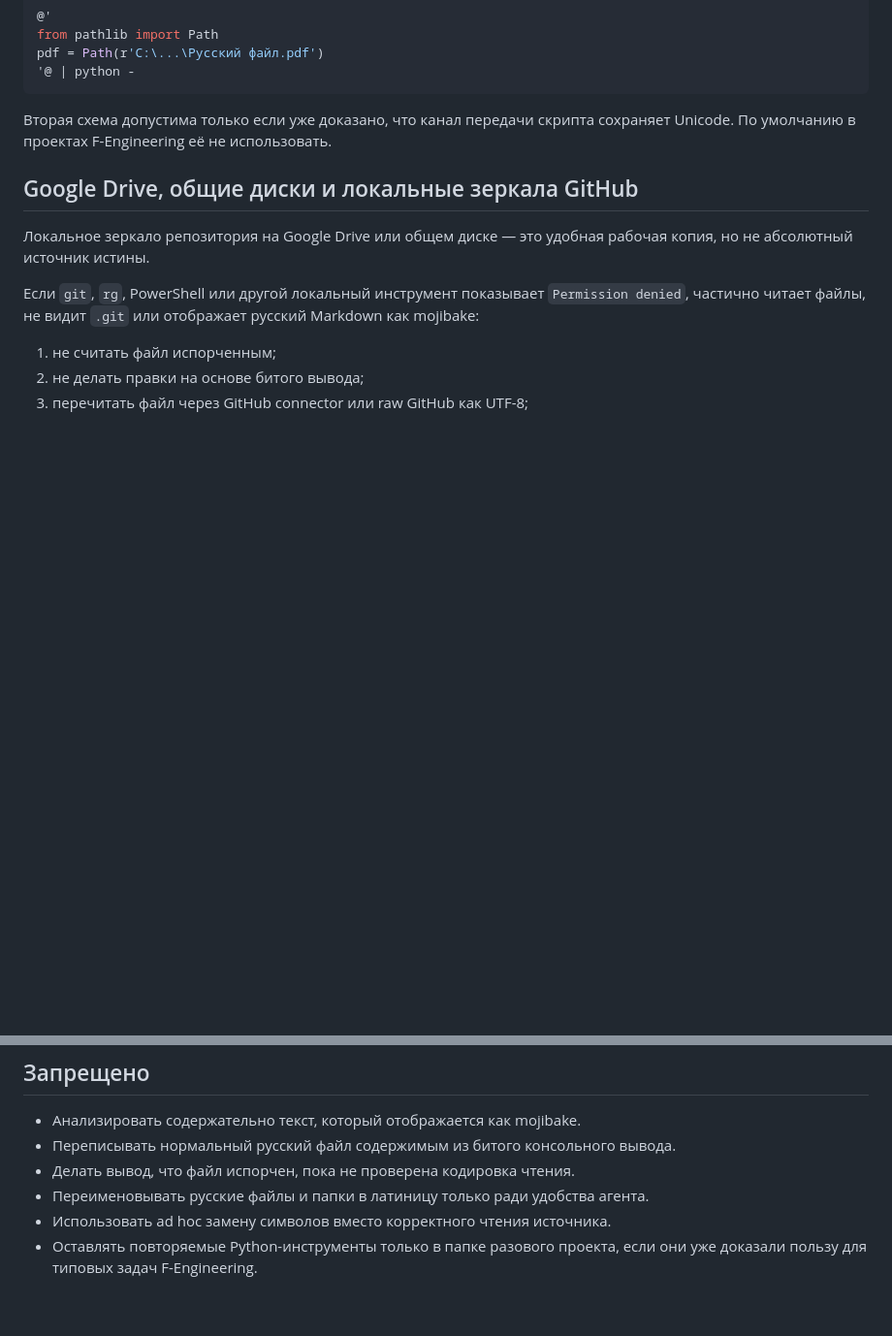
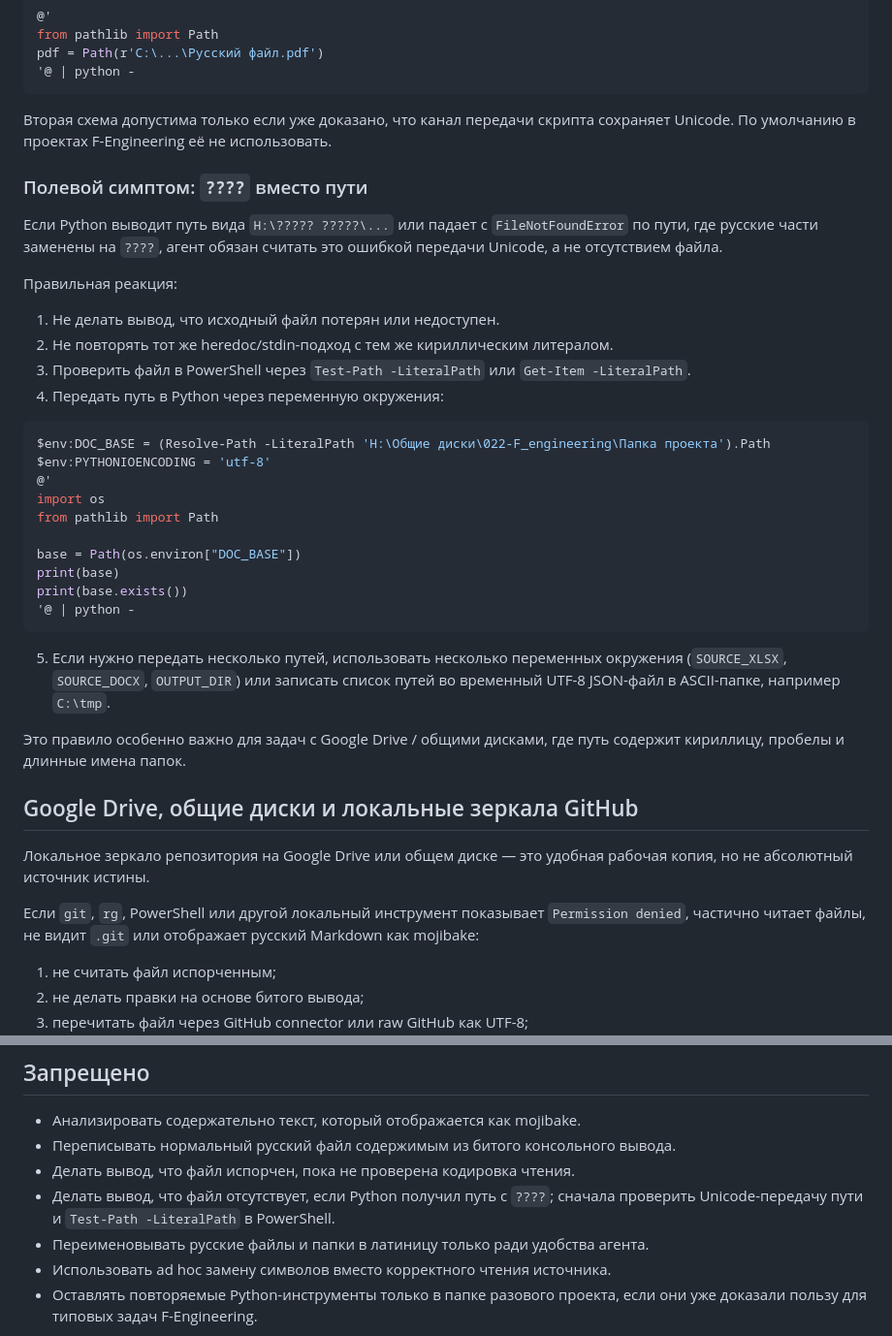
Before and after one commit to f-engineering-spb/f-engineering-knowledge-base, a Markdown page: agent-instructions/Cyrillic_UTF8_Handling.md, 2 parts joined by grey strips. Shown at 97% size. Drawn GitHub-style; blank space fills up the shorter version.

Commit message:
Clarify Cyrillic path handoff to Python

````diff
--- a/agent-instructions/Cyrillic_UTF8_Handling.md
+++ b/agent-instructions/Cyrillic_UTF8_Handling.md
@@ -161,6 +161,39 @@ pdf = Path(r'C:\...\Русский файл.pdf')
 Вторая схема допустима только если уже доказано, что канал передачи скрипта
 сохраняет Unicode. По умолчанию в проектах F-Engineering её не использовать.
 
+### Полевой симптом: `????` вместо пути
+
+Если Python выводит путь вида `H:\????? ?????\...` или падает с
+`FileNotFoundError` по пути, где русские части заменены на `????`, агент обязан
+считать это ошибкой передачи Unicode, а не отсутствием файла.
+
+Правильная реакция:
+
+1. Не делать вывод, что исходный файл потерян или недоступен.
+2. Не повторять тот же heredoc/stdin-подход с тем же кириллическим литералом.
+3. Проверить файл в PowerShell через `Test-Path -LiteralPath` или `Get-Item -LiteralPath`.
+4. Передать путь в Python через переменную окружения:
+
+```powershell
+$env:DOC_BASE = (Resolve-Path -LiteralPath 'H:\Общие диски\022-F_engineering\Папка проекта').Path
+$env:PYTHONIOENCODING = 'utf-8'
+@'
+import os
+from pathlib import Path
+
+base = Path(os.environ["DOC_BASE"])
+print(base)
+print(base.exists())
+'@ | python -
+```
+
+5. Если нужно передать несколько путей, использовать несколько переменных
+   окружения (`SOURCE_XLSX`, `SOURCE_DOCX`, `OUTPUT_DIR`) или записать список
+   путей во временный UTF-8 JSON-файл в ASCII-папке, например `C:\tmp`.
+
+Это правило особенно важно для задач с Google Drive / общими дисками, где путь
+содержит кириллицу, пробелы и длинные имена папок.
+
 ## Google Drive, общие диски и локальные зеркала GitHub
 
 Локальное зеркало репозитория на Google Drive или общем диске — это удобная
@@ -271,6 +304,8 @@ path.write_text(json.dumps(data, ensure_ascii=False, indent=2), encoding="utf-8"
 - Анализировать содержательно текст, который отображается как mojibake.
 - Переписывать нормальный русский файл содержимым из битого консольного вывода.
 - Делать вывод, что файл испорчен, пока не проверена кодировка чтения.
+- Делать вывод, что файл отсутствует, если Python получил путь с `????`; сначала
+  проверить Unicode-передачу пути и `Test-Path -LiteralPath` в PowerShell.
 - Переименовывать русские файлы и папки в латиницу только ради удобства агента.
 - Использовать ad hoc замену символов вместо корректного чтения источника.
 - Оставлять повторяемые Python-инструменты только в папке разового проекта, если
````
